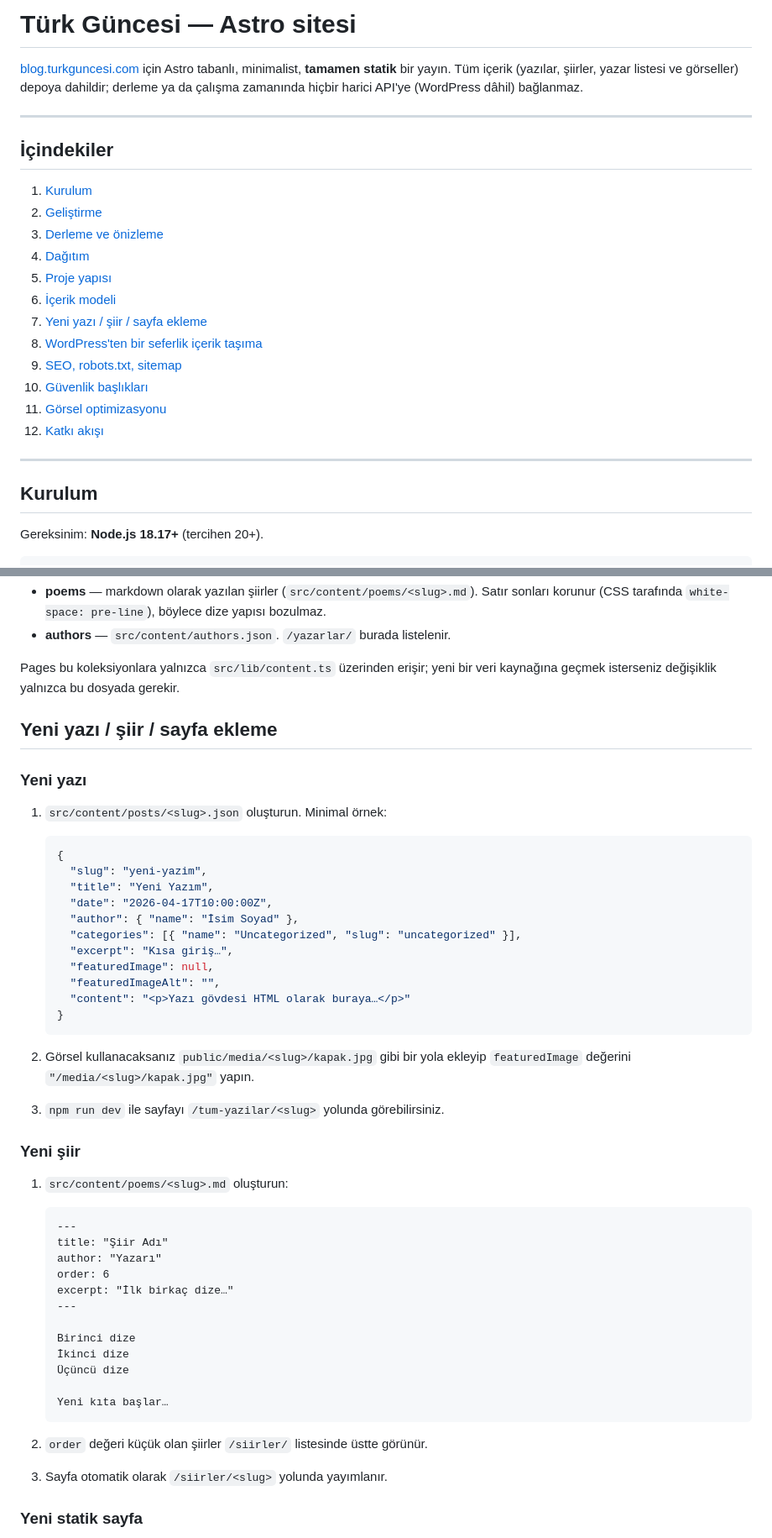
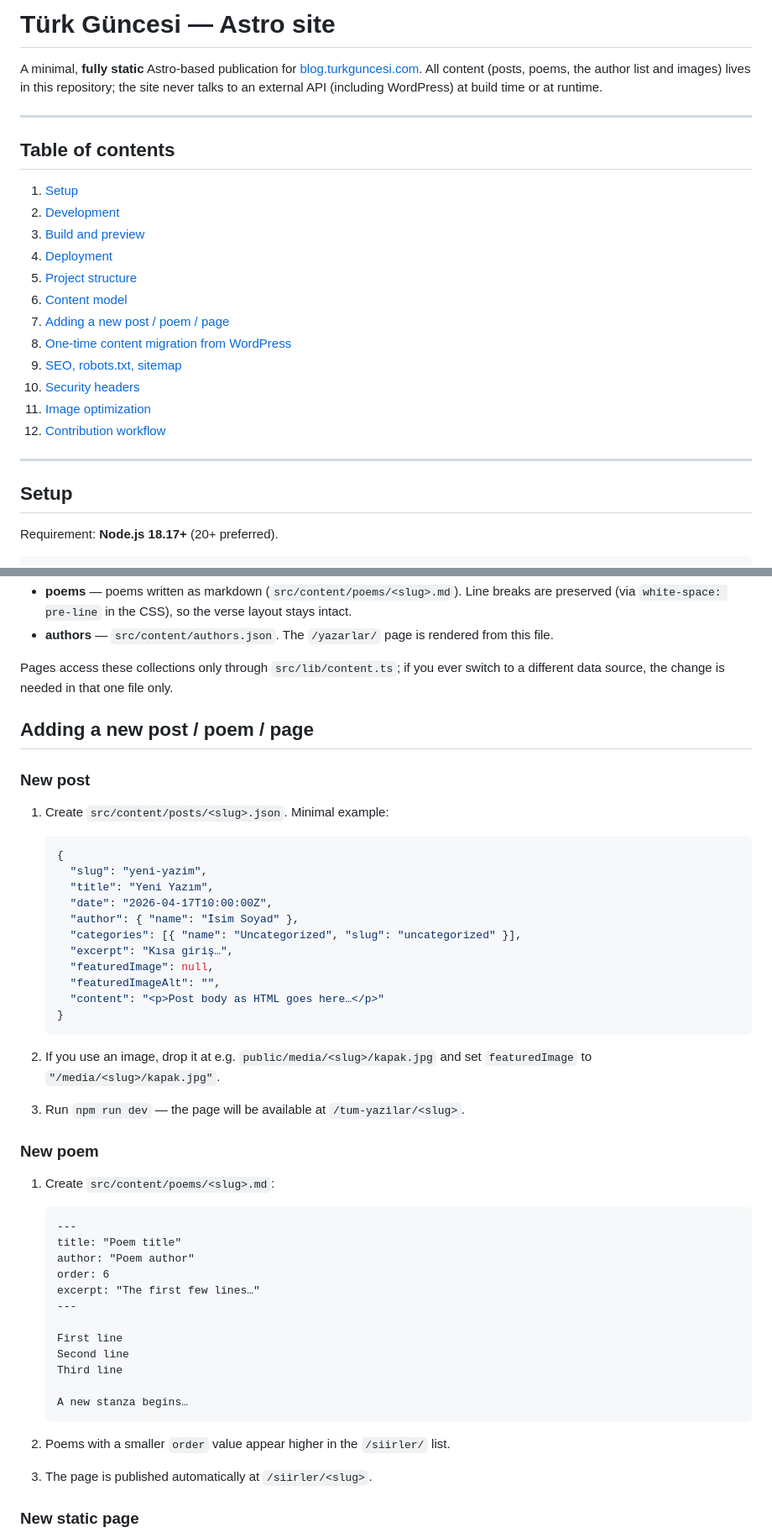
Before and after one commit to Sarmagan/turk-guncesi-blog, a Markdown page: README.md, 2 parts joined by grey strips. Shown at 84% size. Drawn GitHub-style.

````diff
--- a/README.md
+++ b/README.md
@@ -1,31 +1,31 @@
-# Türk Güncesi — Astro sitesi
+# Türk Güncesi — Astro site
 
-[blog.turkguncesi.com](https://blog.turkguncesi.com) için Astro tabanlı, minimalist,
-**tamamen statik** bir yayın. Tüm içerik (yazılar, şiirler, yazar listesi
-ve görseller) depoya dahildir; derleme ya da çalışma zamanında hiçbir
-harici API'ye (WordPress dâhil) bağlanmaz.
+A minimal, **fully static** Astro-based publication for
+[blog.turkguncesi.com](https://blog.turkguncesi.com). All content (posts,
+poems, the author list and images) lives in this repository; the site never
+talks to an external API (including WordPress) at build time or at runtime.
 
 ---
 
-## İçindekiler
+## Table of contents
 
-1. [Kurulum](#kurulum)
-2. [Geliştirme](#geliştirme)
-3. [Derleme ve önizleme](#derleme-ve-önizleme)
-4. [Dağıtım](#dağıtım-netlify--vercel)
-5. [Proje yapısı](#proje-yapısı)
-6. [İçerik modeli](#içerik-modeli)
-7. [Yeni yazı / şiir / sayfa ekleme](#yeni-yazı--şiir--sayfa-ekleme)
-8. [WordPress'ten bir seferlik içerik taşıma](#wordpressten-bir-seferlik-içerik-taşıma)
+1. [Setup](#setup)
+2. [Development](#development)
+3. [Build and preview](#build-and-preview)
+4. [Deployment](#deployment-netlify--vercel)
+5. [Project structure](#project-structure)
+6. [Content model](#content-model)
+7. [Adding a new post / poem / page](#adding-a-new-post--poem--page)
+8. [One-time content migration from WordPress](#one-time-content-migration-from-wordpress)
 9. [SEO, robots.txt, sitemap](#seo-robotstxt-sitemap)
-10. [Güvenlik başlıkları](#güvenlik-başlıkları)
-11. [Görsel optimizasyonu](#görsel-optimizasyonu)
-12. [Katkı akışı](#katkı-akışı)
+10. [Security headers](#security-headers)
+11. [Image optimization](#image-optimization)
+12. [Contribution workflow](#contribution-workflow)
 
 ---
 
-## Kurulum
+## Setup
 
-Gereksinim: **Node.js 18.17+** (tercihen 20+).
+Requirement: **Node.js 18.17+** (20+ preferred).
 
 ```bash
@@ -134,17 +136,19 @@ içinde Zod ile tanımlanmıştır.
   `author`, `categories`, `excerpt`, `featuredImage`, `content` (HTML).
-- **poems** — markdown olarak yazılan şiirler
-  (`src/content/poems/<slug>.md`). Satır sonları korunur (CSS tarafında
-  `white-space: pre-line`), böylece dize yapısı bozulmaz.
-- **authors** — `src/content/authors.json`. `/yazarlar/` burada listelenir.
+- **poems** — poems written as markdown
+  (`src/content/poems/<slug>.md`). Line breaks are preserved (via
+  `white-space: pre-line` in the CSS), so the verse layout stays intact.
+- **authors** — `src/content/authors.json`. The `/yazarlar/` page is
+  rendered from this file.
 
-Pages bu koleksiyonlara yalnızca `src/lib/content.ts` üzerinden erişir; yeni
-bir veri kaynağına geçmek isterseniz değişiklik yalnızca bu dosyada gerekir.
+Pages access these collections only through `src/lib/content.ts`; if you
+ever switch to a different data source, the change is needed in that one
+file only.
 
-## Yeni yazı / şiir / sayfa ekleme
+## Adding a new post / poem / page
 
-### Yeni yazı
+### New post
 
-1. `src/content/posts/<slug>.json` oluşturun. Minimal örnek:
+1. Create `src/content/posts/<slug>.json`. Minimal example:
 
    ```json
    {
@@ -156,35 +160,36 @@ bir veri kaynağına geçmek isterseniz değişiklik yalnızca bu dosyada gereki
      "excerpt": "Kısa giriş…",
      "featuredImage": null,
      "featuredImageAlt": "",
-     "content": "<p>Yazı gövdesi HTML olarak buraya…</p>"
+     "content": "<p>Post body as HTML goes here…</p>"
    }
    ```
 
-2. Görsel kullanacaksanız `public/media/<slug>/kapak.jpg` gibi bir yola
-   ekleyip `featuredImage` değerini `"/media/<slug>/kapak.jpg"` yapın.
-3. `npm run dev` ile sayfayı `/tum-yazilar/<slug>` yolunda görebilirsiniz.
+2. If you use an image, drop it at e.g. `public/media/<slug>/kapak.jpg`
+   and set `featuredImage` to `"/media/<slug>/kapak.jpg"`.
+3. Run `npm run dev` — the page will be available at `/tum-yazilar/<slug>`.
 
-### Yeni şiir
+### New poem
 
-1. `src/content/poems/<slug>.md` oluşturun:
+1. Create `src/content/poems/<slug>.md`:
 
    ```md
    ---
-   title: "Şiir Adı"
-   author: "Yazarı"
+   title: "Poem title"
+   author: "Poem author"
    order: 6
-   excerpt: "İlk birkaç dize…"
+   excerpt: "The first few lines…"
    ---
 
-   Birinci dize
-   İkinci dize
-   Üçüncü dize
+   First line
+   Second line
+   Third line
 
-   Yeni kıta başlar…
+   A new stanza begins…
    ```
 
-2. `order` değeri küçük olan şiirler `/siirler/` listesinde üstte görünür.
-3. Sayfa otomatik olarak `/siirler/<slug>` yolunda yayımlanır.
+2. Poems with a smaller `order` value appear higher in the `/siirler/`
+   list.
+3. The page is published automatically at `/siirler/<slug>`.
 
-### Yeni statik sayfa
+### New static page
 
````
Also changed, not shown: other parts of README.md (+110 -106 lines).
